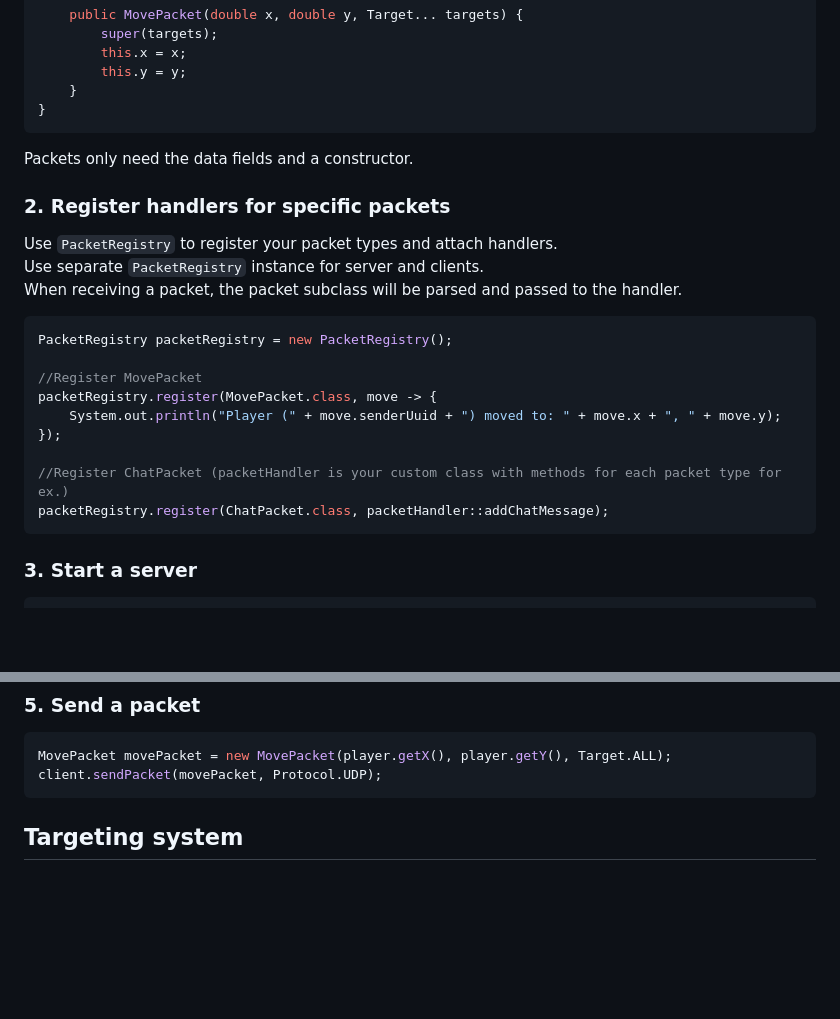
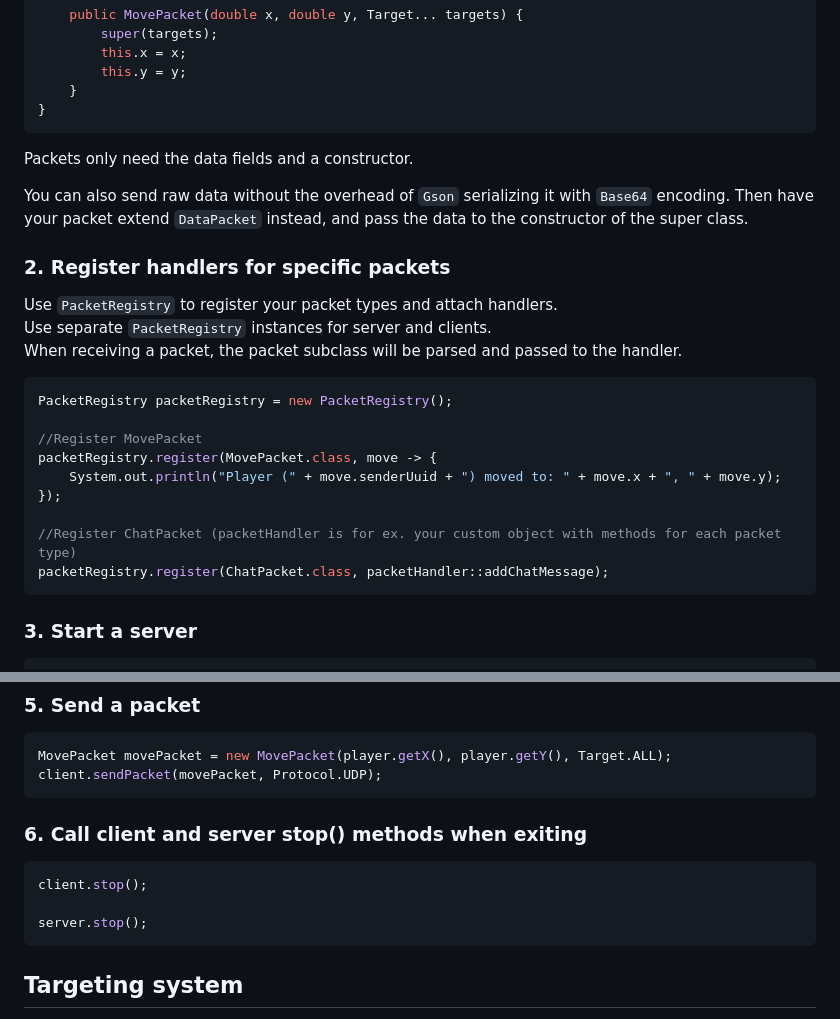
Before and after one commit to kapistelijaJami/MultiplayerServer, a Markdown page: README.md, 2 parts joined by grey strips. Drawn GitHub-style; blank space fills up the shorter version.

````diff
--- a/README.md
+++ b/README.md
@@ -28,9 +28,12 @@ public class MovePacket extends Packet {
 ```
 Packets only need the data fields and a constructor.
 
+You can also send raw data without the overhead of `Gson` serializing it with `Base64` encoding.
+Then have your packet extend `DataPacket` instead, and pass the data to the constructor of the super class.
+
 ### 2. Register handlers for specific packets
 Use `PacketRegistry` to register your packet types and attach handlers.
-Use separate `PacketRegistry` instance for server and clients.
+Use separate `PacketRegistry` instances for server and clients.
 When receiving a packet, the packet subclass will be parsed and passed to the handler.
 
 ```java
@@ -41,7 +44,7 @@ packetRegistry.register(MovePacket.class, move -> {
     System.out.println("Player (" + move.senderUuid + ") moved to: " + move.x + ", " + move.y);
 });
 
-//Register ChatPacket (packetHandler is your custom class with methods for each packet type for ex.)
+//Register ChatPacket (packetHandler is for ex. your custom object with methods for each packet type)
 packetRegistry.register(ChatPacket.class, packetHandler::addChatMessage);
 ```
 
@@ -69,6 +72,13 @@ try {
 ```java
 MovePacket movePacket = new MovePacket(player.getX(), player.getY(), Target.ALL);
 client.sendPacket(movePacket, Protocol.UDP);
+```
+
+### 6. Call client and server stop() methods when exiting
+```java
+client.stop();
+
+server.stop();
 ```
 
 ## Targeting system
````
